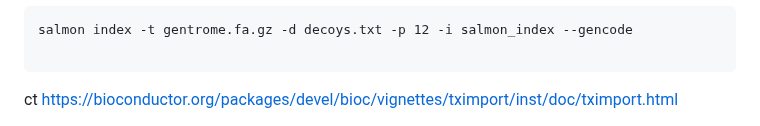
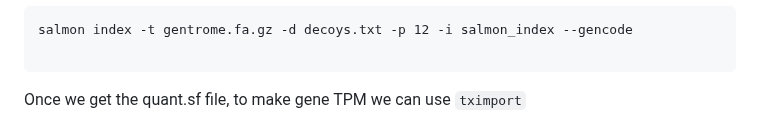
Before and after one commit to ChiaHan-1215/Normal_Urothelial_Project, a Markdown page: short-read_RNA-seq/STAR_index_and_align.md, the part around the change. Drawn GitHub-style.

````diff
--- a/short-read_RNA-seq/STAR_index_and_align.md
+++ b/short-read_RNA-seq/STAR_index_and_align.md
@@ -181,5 +181,7 @@ salmon index -t gentrome.fa.gz -d decoys.txt -p 12 -i salmon_index --gencode
 
 ```
 
-ct
+Once we get the quant.sf file, to make gene TPM we can use `tximport`
+
+
 https://bioconductor.org/packages/devel/bioc/vignettes/tximport/inst/doc/tximport.html
````
